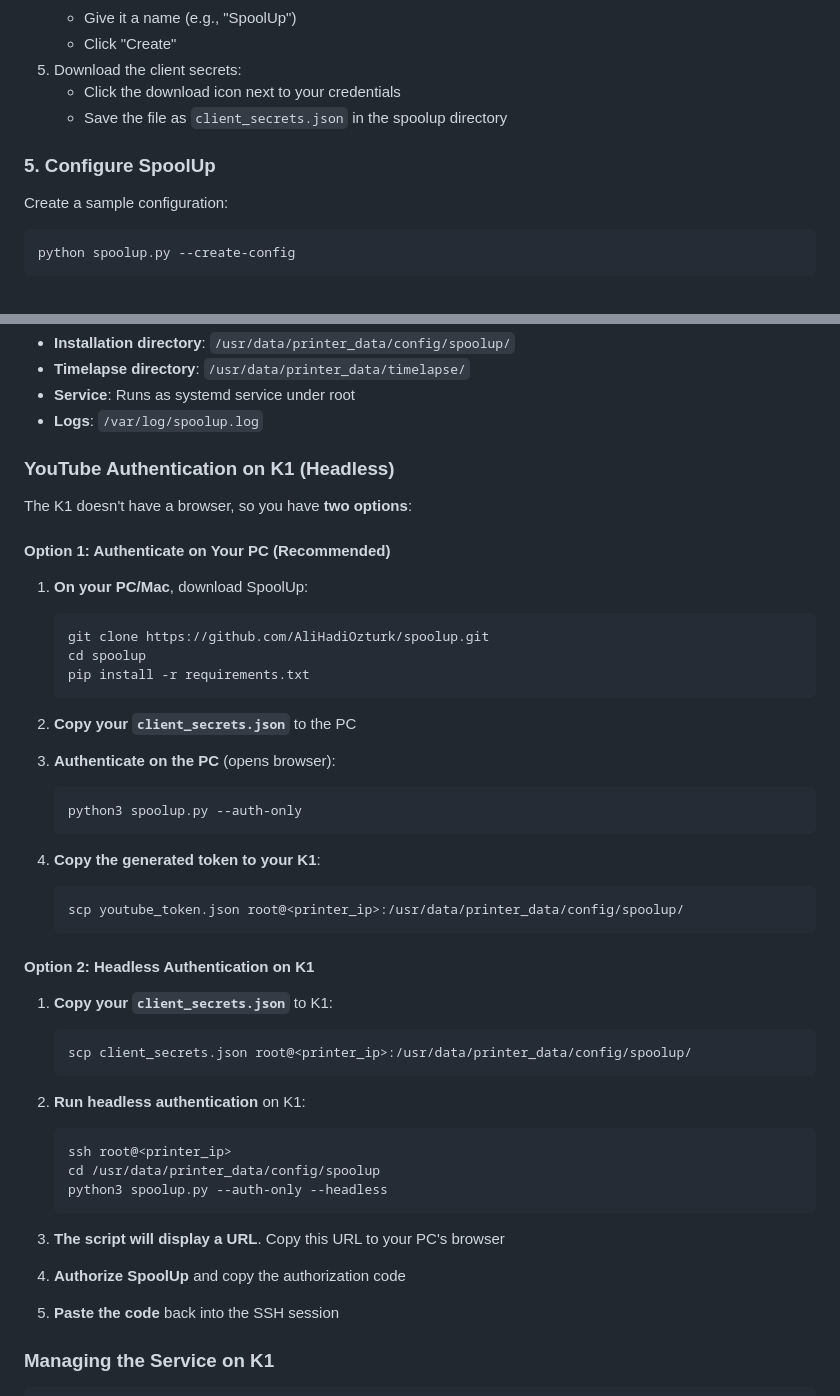
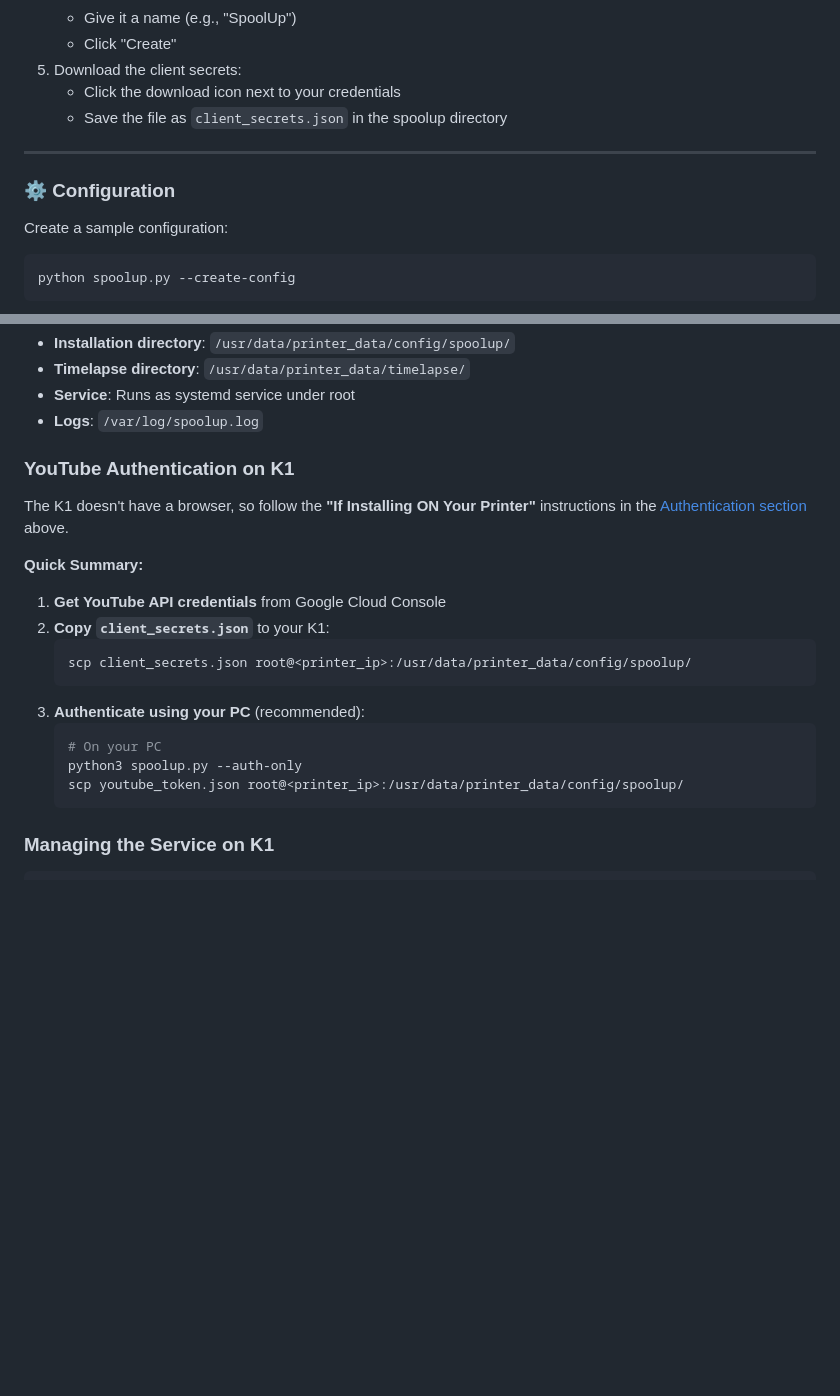
Before and after one commit to AliHadiOzturk/spoolup, a Markdown page: README.md, 2 parts joined by grey strips. GitHub-like rendering; blank space fills up the shorter version.

````diff
--- a/README.md
+++ b/README.md
@@ -68,10 +128,12 @@ ffmpeg -version
    - Give it a name (e.g., "SpoolUp")
    - Click "Create"
 5. Download the client secrets:
-   - Click the download icon next to your credentials
-   - Save the file as `client_secrets.json` in the spoolup directory
+    - Click the download icon next to your credentials
+    - Save the file as `client_secrets.json` in the spoolup directory
 
-### 5. Configure SpoolUp
+---
+
+### ⚙️ Configuration
 
 Create a sample configuration:
 
@@ -152,50 +250,23 @@ The installer automatically configures SpoolUp for K1 paths:
 - **Service**: Runs as systemd service under root
 - **Logs**: `/var/log/spoolup.log`
 
-### YouTube Authentication on K1 (Headless)
+### YouTube Authentication on K1
 
-The K1 doesn't have a browser, so you have **two options**:
+The K1 doesn't have a browser, so follow the **"If Installing ON Your Printer"** instructions in the [Authentication section](#-authentication) above.
 
-#### Option 1: Authenticate on Your PC (Recommended)
+**Quick Summary:**
 
-1. **On your PC/Mac**, download SpoolUp:
-   ```bash
-   git clone https://github.com/AliHadiOzturk/spoolup.git
-   cd spoolup
-   pip install -r requirements.txt
-   ```
-
-2. **Copy your `client_secrets.json`** to the PC
-
-3. **Authenticate on the PC** (opens browser):
-   ```bash
-   python3 spoolup.py --auth-only
-   ```
-
-4. **Copy the generated token to your K1**:
-   ```bash
-   scp youtube_token.json root@<printer_ip>:/usr/data/printer_data/config/spoolup/
-   ```
-
-#### Option 2: Headless Authentication on K1
-
-1. **Copy your `client_secrets.json`** to K1:
+1. **Get YouTube API credentials** from Google Cloud Console
+2. **Copy `client_secrets.json`** to your K1:
    ```bash
    scp client_secrets.json root@<printer_ip>:/usr/data/printer_data/config/spoolup/
    ```
-
-2. **Run headless authentication** on K1:
+3. **Authenticate using your PC** (recommended):
    ```bash
-   ssh root@<printer_ip>
-   cd /usr/data/printer_data/config/spoolup
-   python3 spoolup.py --auth-only --headless
+   # On your PC
+   python3 spoolup.py --auth-only
+   scp youtube_token.json root@<printer_ip>:/usr/data/printer_data/config/spoolup/
    ```
-
-3. **The script will display a URL**. Copy this URL to your PC's browser
-
-4. **Authorize SpoolUp** and copy the authorization code
-
-5. **Paste the code** back into the SSH session
 
 ### Managing the Service on K1
 
````
Also changed, not shown: other parts of README.md (+112 -16 lines).
